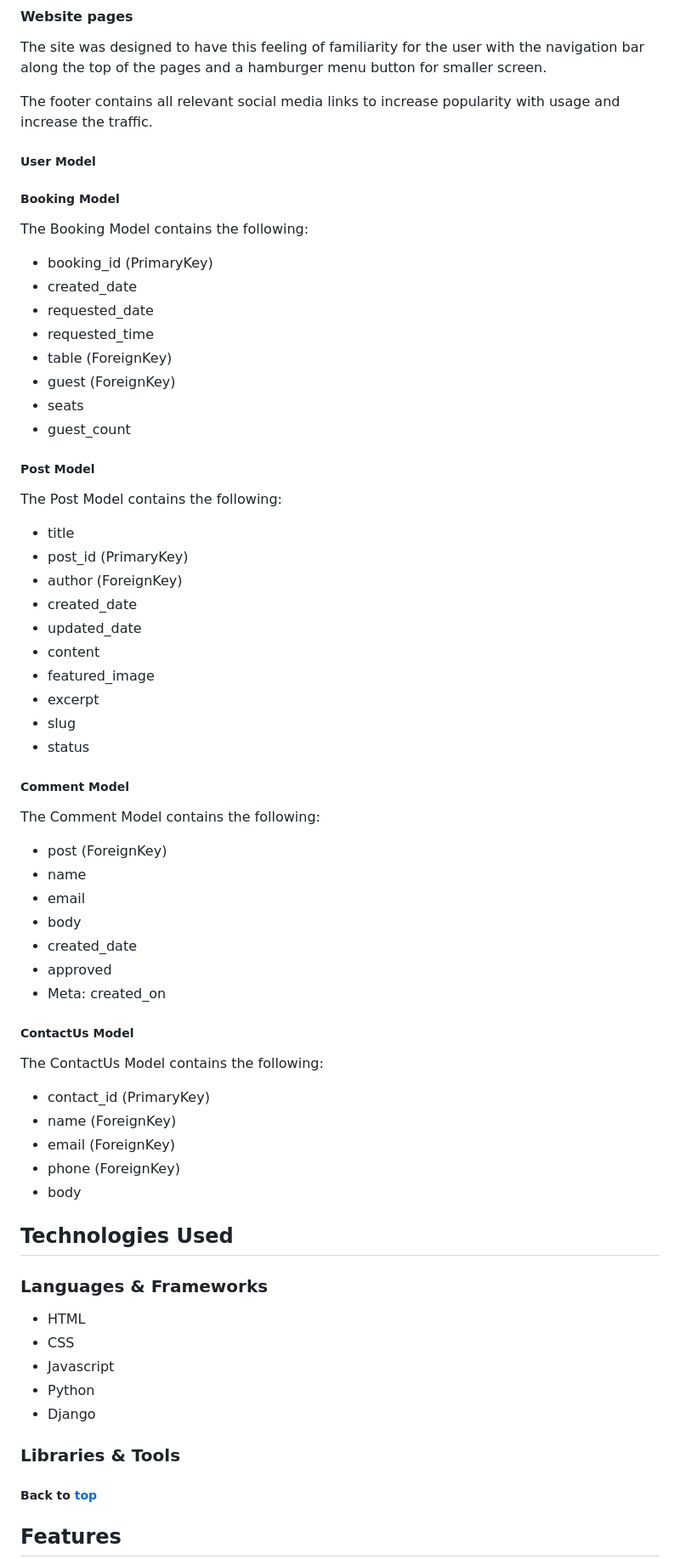
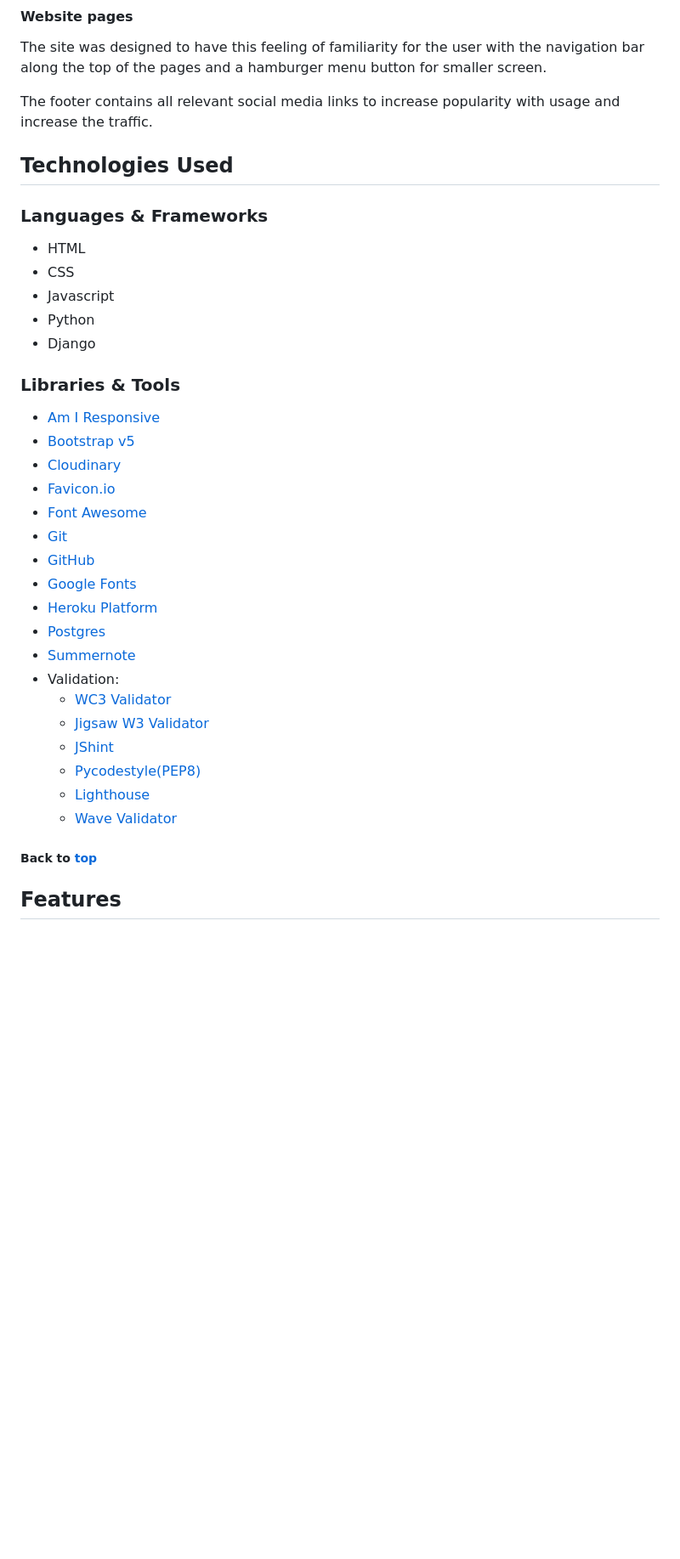
Before and after one commit to Macker85/gardening-blog-pp4, a Markdown page: README.md, the part around the change printed below. Shown: that part at 85% size. GitHub-like rendering; blank space fills up the shorter version.

```diff
--- a/README.md
+++ b/README.md
@@ -165,65 +157,6 @@ The site was designed to have this feeling of familiarity for the user with the
 
 The footer contains all relevant social media links to increase popularity with usage and increase the traffic.
 
-
-##### User Model
-<!-- The User Model contains the following:
-- user_id
-- password
-- last_login
-- is_superuser
-- username
-- first_name
-- last_name
-- email
-- is_staff
-- is_active
-- date_joined -->
-
-
-##### Booking Model
-The Booking Model contains the following:
-- booking_id (PrimaryKey)
-- created_date
-- requested_date
-- requested_time
-- table (ForeignKey)
-- guest (ForeignKey)
-- seats
-- guest_count
-
-##### Post Model
-The Post Model contains the following:
-- title
-- post_id (PrimaryKey)
-- author (ForeignKey)
-- created_date
-- updated_date
-- content
-- featured_image
-- excerpt
-- slug
-- status
-
-##### Comment Model
-The Comment Model contains the following:
-- post (ForeignKey)
-- name
-- email
-- body
-- created_date
-- approved
-- Meta: created_on
-
-##### ContactUs Model
-The ContactUs Model contains the following:
-- contact_id (PrimaryKey)
-- name (ForeignKey)
-- email (ForeignKey)
-- phone (ForeignKey)
-- body
-
-
 ## Technologies Used
 
 ### Languages & Frameworks
@@ -237,17 +170,15 @@ The ContactUs Model contains the following:
 
 ### Libraries & Tools
 
-<!-- - [Am I Responsive](http://ami.responsivedesign.is/)
-- [Bootstrap v3.9](https://getbootstrap.com/)
+- [Am I Responsive](http://ami.responsivedesign.is/)
+- [Bootstrap v5](https://getbootstrap.com/)
 - [Cloudinary](https://cloudinary.com/)
 - [Favicon.io](https://favicon.io)
-- [Chrome dev tools](https://developers.google.com/web/tools/chrome-devtools/)
 - [Font Awesome](https://fontawesome.com/)
 - [Git](https://git-scm.com/)
 - [GitHub](https://github.com/)
 - [Google Fonts](https://fonts.google.com/)
 - [Heroku Platform](https://id.heroku.com/login)
-- [jQuery](https://jquery.com)
 - [Postgres](https://www.postgresql.org/)
 - [Summernote](https://summernote.org/)
 - Validation:
@@ -256,7 +187,7 @@ The ContactUs Model contains the following:
   - [JShint](https://jshint.com/)
   - [Pycodestyle(PEP8)](https://pypi.org/project/pycodestyle/)
   - [Lighthouse](https://developers.google.com/web/tools/lighthouse/)
-  - [Wave Validator](https://wave.webaim.org/) -->
+  - [Wave Validator](https://wave.webaim.org/)
 
 ##### Back to [top](#table-of-contents)
 
```
Also changed, not shown: other parts of README.md (+9 -78 lines), docs/am-i-responsive.png (added), docs/kanban1.png (added), docs/kanban2.png (added), 1 other file.
